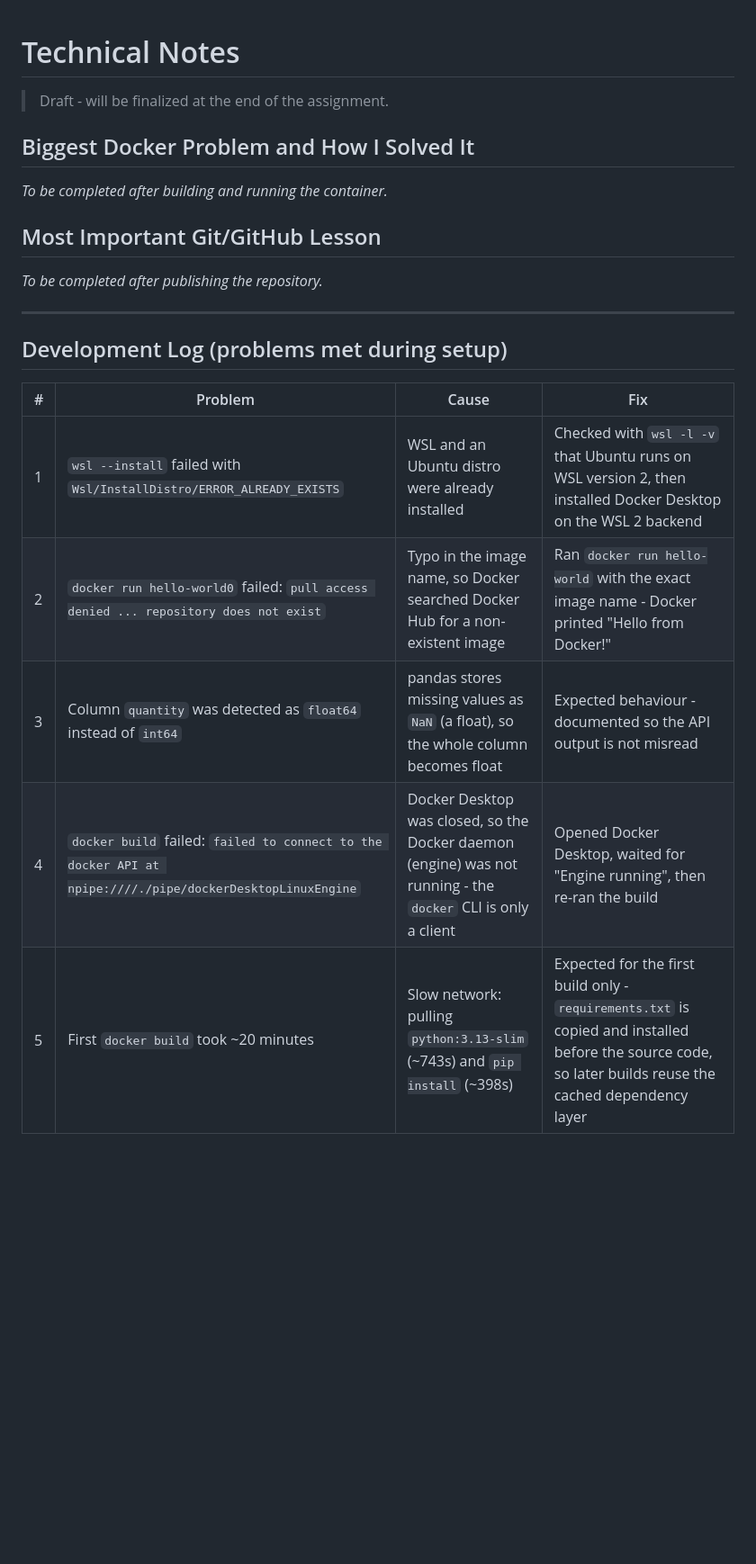
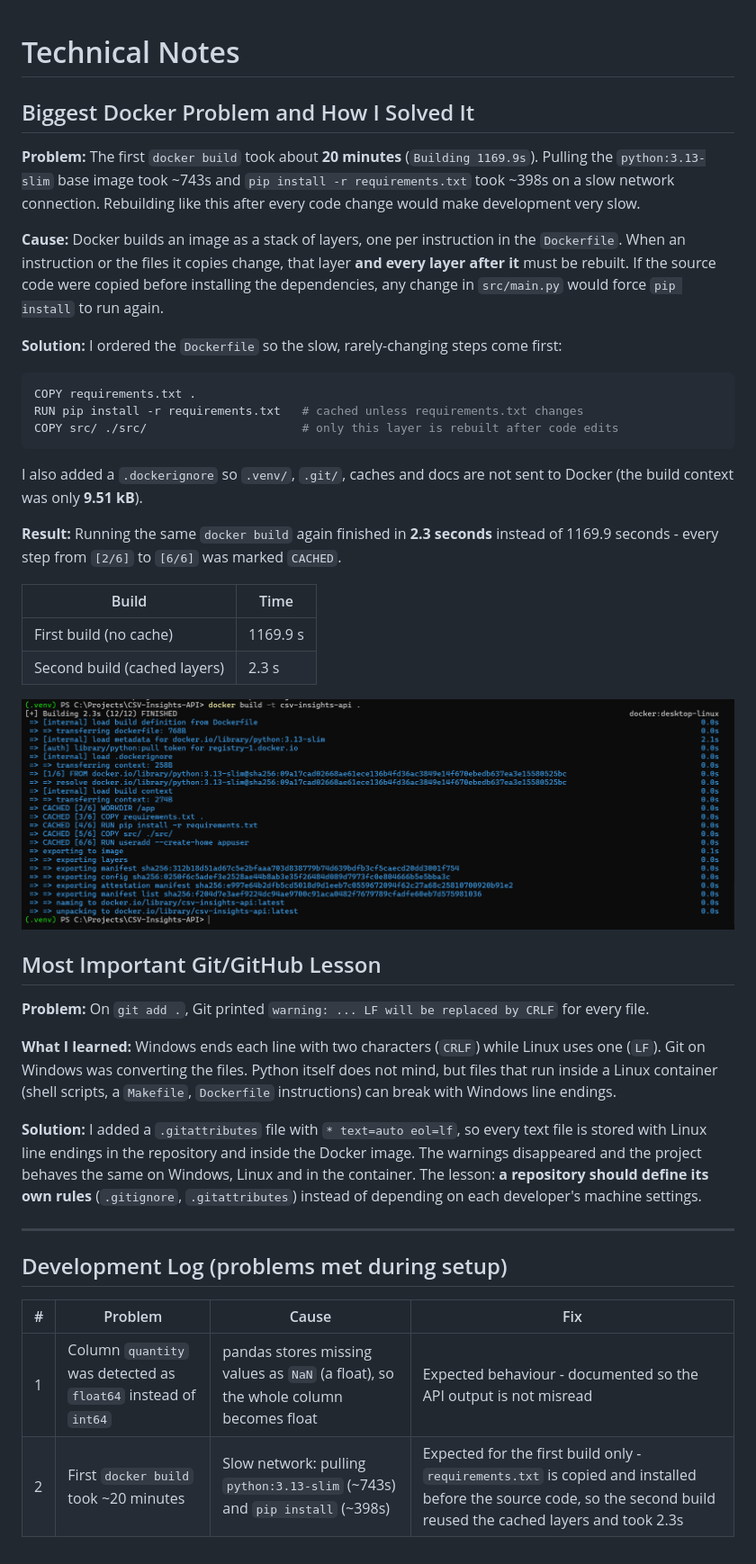
Before and after one commit to MohammedAltatari/CSV-Insights-API, a Markdown page: docs/notes.md, the part around the change. Shown at 90% size. Drawn GitHub-style; pictures changed too: docs/screenshots/04-docker-build-cached.png (added); blank space fills up the shorter version.

Commit message:
docs: write technical notes on Docker layer caching and line endings

````diff
--- a/docs/notes.md
+++ b/docs/notes.md
@@ -1,23 +1,43 @@
 # Technical Notes
-
-> Draft - will be finalized at the end of the assignment.
 
 ## Biggest Docker Problem and How I Solved It
 
-_To be completed after building and running the container._
+**Problem:** The first `docker build` took about **20 minutes** (`Building 1169.9s`). Pulling the `python:3.13-slim` base image took ~743s and `pip install -r requirements.txt` took ~398s on a slow network connection. Rebuilding like this after every code change would make development very slow.
+
+**Cause:** Docker builds an image as a stack of layers, one per instruction in the `Dockerfile`. When an instruction or the files it copies change, that layer **and every layer after it** must be rebuilt. If the source code were copied before installing the dependencies, any change in `src/main.py` would force `pip install` to run again.
+
+**Solution:** I ordered the `Dockerfile` so the slow, rarely-changing steps come first:
+
+```dockerfile
+COPY requirements.txt .
+RUN pip install -r requirements.txt   # cached unless requirements.txt changes
+COPY src/ ./src/                      # only this layer is rebuilt after code edits
+```
+
+I also added a `.dockerignore` so `.venv/`, `.git/`, caches and docs are not sent to Docker (the build context was only **9.51 kB**).
+
+**Result:** Running the same `docker build` again finished in **2.3 seconds** instead of 1169.9 seconds - every step from `[2/6]` to `[6/6]` was marked `CACHED`.
+
+| Build                        | Time     |
+| ---------------------------- | -------- |
+| First build (no cache)       | 1169.9 s |
+| Second build (cached layers) | 2.3 s    |
+
+![Cached build](screenshots/04-docker-build-cached.png)
 
 ## Most Important Git/GitHub Lesson
 
-_To be completed after publishing the repository._
+**Problem:** On `git add .`, Git printed `warning: ... LF will be replaced by CRLF` for every file.
+
+**What I learned:** Windows ends each line with two characters (`CRLF`) while Linux uses one (`LF`). Git on Windows was converting the files. Python itself does not mind, but files that run inside a Linux container (shell scripts, a `Makefile`, `Dockerfile` instructions) can break with Windows line endings.
+
+**Solution:** I added a `.gitattributes` file with `* text=auto eol=lf`, so every text file is stored with Linux line endings in the repository and inside the Docker image. The warnings disappeared and the project behaves the same on Windows, Linux and in the container. The lesson: **a repository should define its own rules** (`.gitignore`, `.gitattributes`) instead of depending on each developer's machine settings.
 
 ---
 
 ## Development Log (problems met during setup)
 
-| # | Problem | Cause | Fix |
-|---|---------|-------|-----|
-| 1 | `wsl --install` failed with `Wsl/InstallDistro/ERROR_ALREADY_EXISTS` | WSL and an Ubuntu distro were already installed | Checked with `wsl -l -v` that Ubuntu runs on WSL version 2, then installed Docker Desktop on the WSL 2 backend |
-| 2 | `docker run hello-world0` failed: `pull access denied ... repository does not exist` | Typo in the image name, so Docker searched Docker Hub for a non-existent image | Ran `docker run hello-world` with the exact image name - Docker printed "Hello from Docker!" |
-| 3 | Column `quantity` was detected as `float64` instead of `int64` | pandas stores missing values as `NaN` (a float), so the whole column becomes float | Expected behaviour - documented so the API output is not misread |
-| 4 | `docker build` failed: `failed to connect to the docker API at npipe:////./pipe/dockerDesktopLinuxEngine` | Docker Desktop was closed, so the Docker daemon (engine) was not running - the `docker` CLI is only a client | Opened Docker Desktop, waited for "Engine running", then re-ran the build |
-| 5 | First `docker build` took ~20 minutes | Slow network: pulling `python:3.13-slim` (~743s) and `pip install` (~398s) | Expected for the first build only - `requirements.txt` is copied and installed before the source code, so later builds reuse the cached dependency layer |
+| #   | Problem                                                        | Cause                                                                              | Fix                                                                                                                                                               |
+| --- | -------------------------------------------------------------- | ---------------------------------------------------------------------------------- | ----------------------------------------------------------------------------------------------------------------------------------------------------------------- |
+| 1   | Column `quantity` was detected as `float64` instead of `int64` | pandas stores missing values as `NaN` (a float), so the whole column becomes float | Expected behaviour - documented so the API output is not misread                                                                                                  |
+| 2   | First `docker build` took ~20 minutes                          | Slow network: pulling `python:3.13-slim` (~743s) and `pip install` (~398s)         | Expected for the first build only - `requirements.txt` is copied and installed before the source code, so the second build reused the cached layers and took 2.3s |
````
